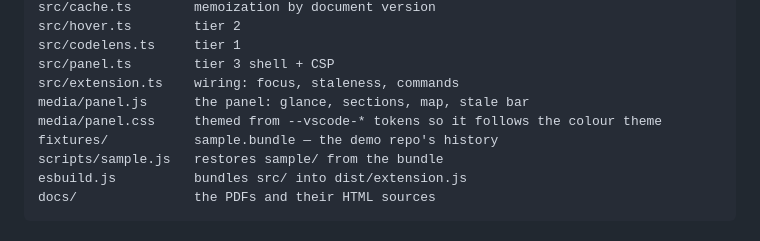
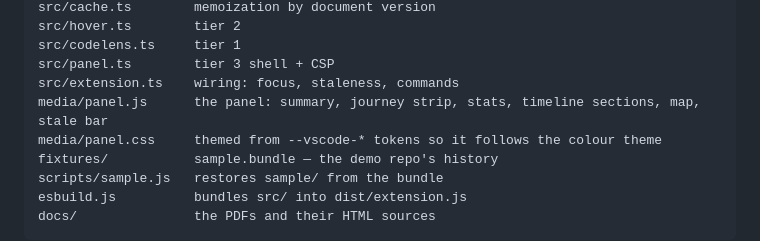
Before and after one commit to dhanyaaleena/code-context, a Markdown page: docs/DEVELOPMENT.md, the part around the change. GitHub-like rendering.

```diff
--- a/docs/DEVELOPMENT.md
+++ b/docs/DEVELOPMENT.md
@@ -173,7 +173,7 @@ src/hover.ts        tier 2
 src/codelens.ts     tier 1
 src/panel.ts        tier 3 shell + CSP
 src/extension.ts    wiring: focus, staleness, commands
-media/panel.js      the panel: glance, sections, map, stale bar
+media/panel.js      the panel: summary, journey strip, stats, timeline sections, map, stale bar
 media/panel.css     themed from --vscode-* tokens so it follows the colour theme
 fixtures/           sample.bundle — the demo repo's history
 scripts/sample.js   restores sample/ from the bundle
```
Also changed, not shown: README.md (+53 -20 lines), images/panel.png, 3 other files.
